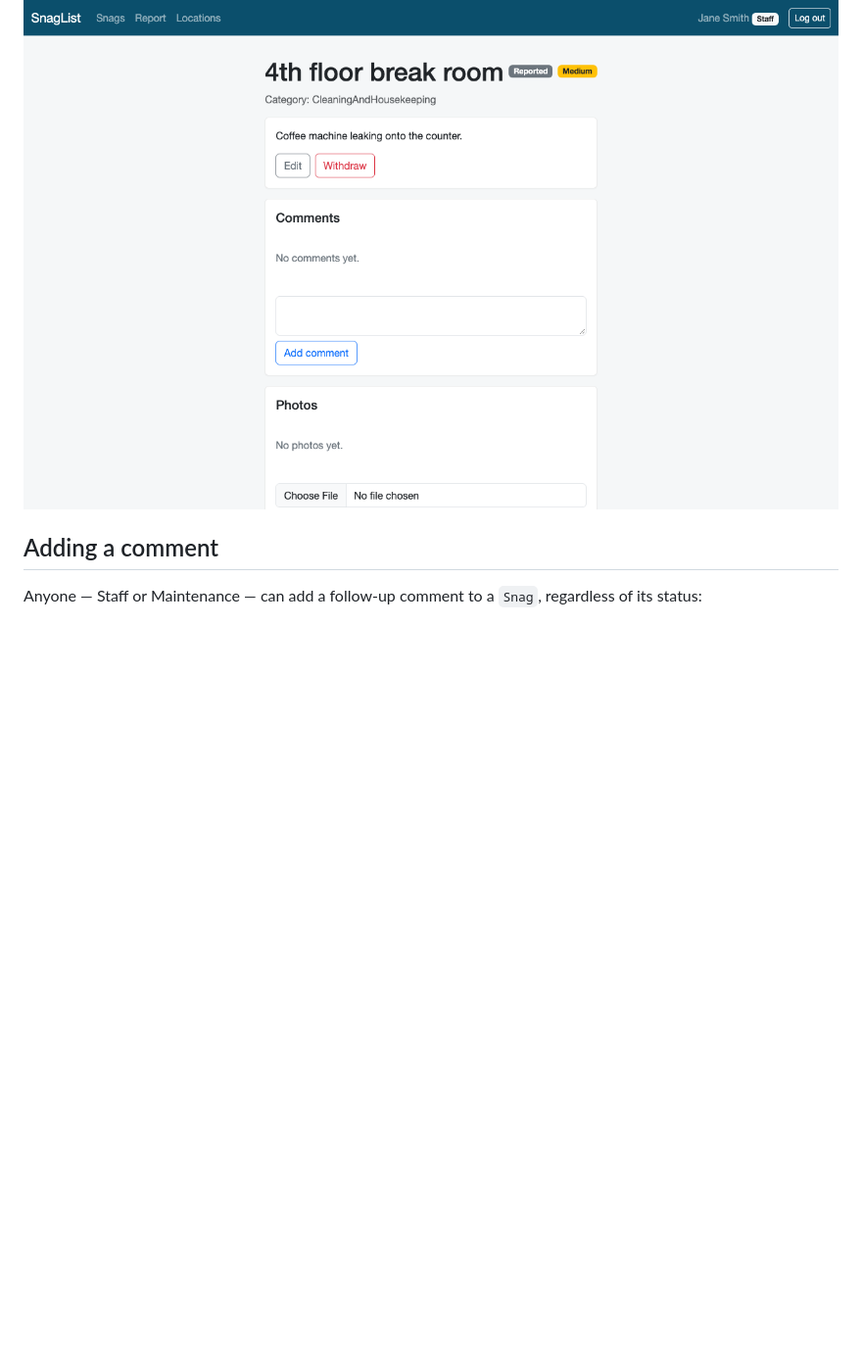
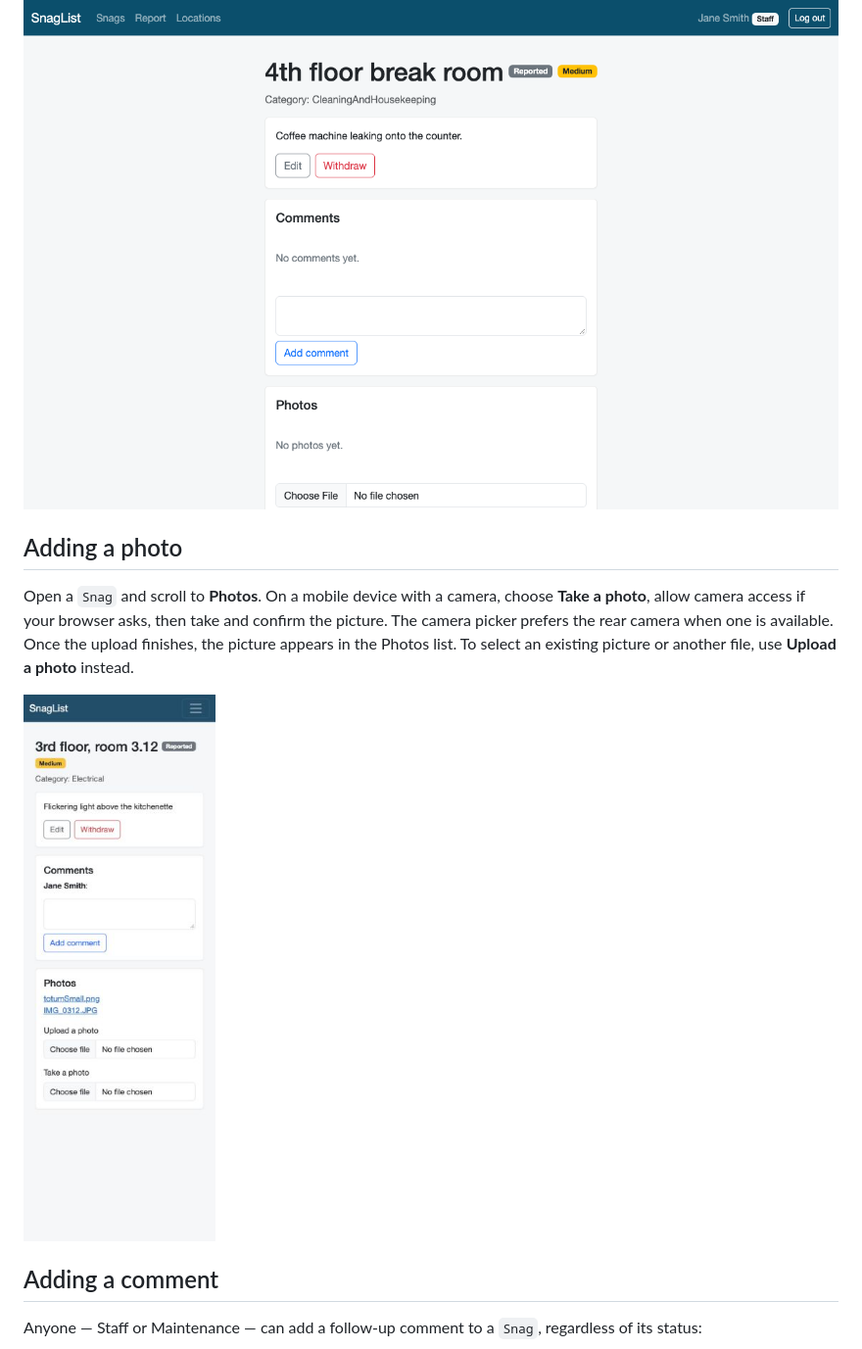
Before and after one commit to james-mitchell-ba/SnagList, a Markdown page: docs/user-guide/README.md, the part around the change. Shown: that part at 98% size. Drawn GitHub-style; pictures changed too: docs/user-guide/images/13-snag-camera-option.png (added); blank space fills up the shorter version.

Commit message:
docs: explain mobile camera photos in user guide

```diff
--- a/docs/user-guide/README.md
+++ b/docs/user-guide/README.md
@@ -51,6 +51,16 @@ status and the actions available to you. As the reporter, you can **Edit** or
 
 ![Snag detail page as Staff, showing Edit and Withdraw](images/05-snag-detail-staff.png)
 
+## Adding a photo
+
+Open a `Snag` and scroll to **Photos**. On a mobile device with a camera, choose
+**Take a photo**, allow camera access if your browser asks, then take and confirm
+the picture. The camera picker prefers the rear camera when one is available.
+Once the upload finishes, the picture appears in the Photos list. To select an
+existing picture or another file, use **Upload a photo** instead.
+
+![Photos section in the mobile layout, showing Upload a photo and Take a photo](images/13-snag-camera-option.png)
+
 ## Adding a comment
 
 Anyone — Staff or Maintenance — can add a follow-up comment to a `Snag`,
```
